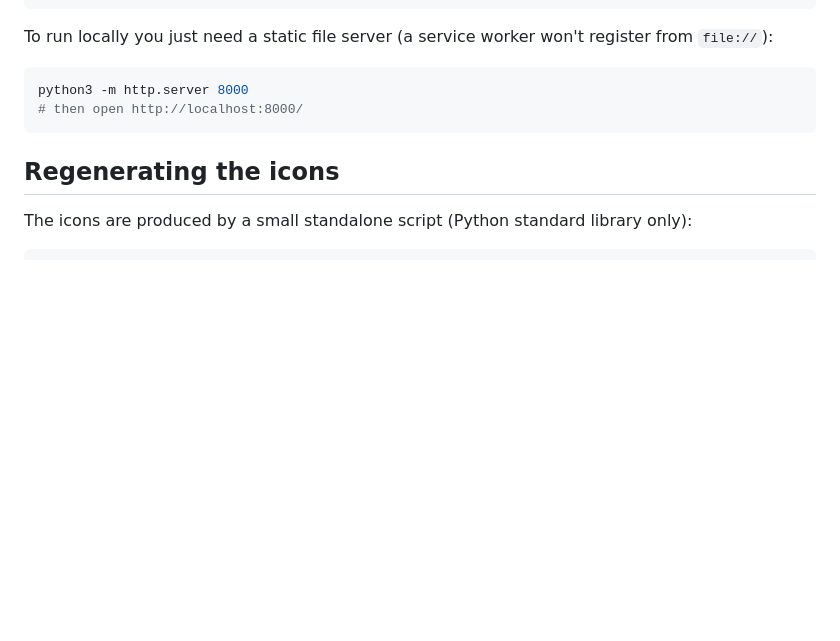
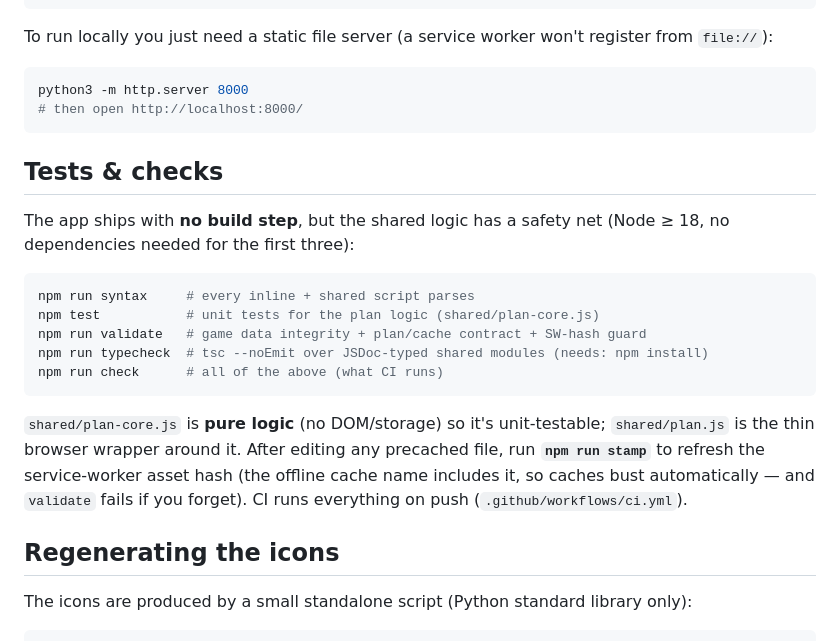
Before and after one commit to jclyons52/pop-learning, a Markdown page: README.md, the part around the change. Drawn GitHub-style; blank space fills up the shorter version.

Commit message:
Docs: add tests & development section

````diff
--- a/README.md
+++ b/README.md
@@ -65,6 +65,25 @@ python3 -m http.server 8000
 # then open http://localhost:8000/
 ```
 
+## Tests & checks
+
+The app ships with **no build step**, but the shared logic has a safety net
+(Node ≥ 18, no dependencies needed for the first three):
+
+```bash
+npm run syntax     # every inline + shared script parses
+npm test           # unit tests for the plan logic (shared/plan-core.js)
+npm run validate   # game data integrity + plan/cache contract + SW-hash guard
+npm run typecheck  # tsc --noEmit over JSDoc-typed shared modules (needs: npm install)
+npm run check      # all of the above (what CI runs)
+```
+
+`shared/plan-core.js` is **pure logic** (no DOM/storage) so it's unit-testable;
+`shared/plan.js` is the thin browser wrapper around it. After editing any
+precached file, run **`npm run stamp`** to refresh the service-worker asset hash
+(the offline cache name includes it, so caches bust automatically — and
+`validate` fails if you forget). CI runs everything on push (`.github/workflows/ci.yml`).
+
 ## Regenerating the icons
 
 The icons are produced by a small standalone script (Python standard library only):
````
